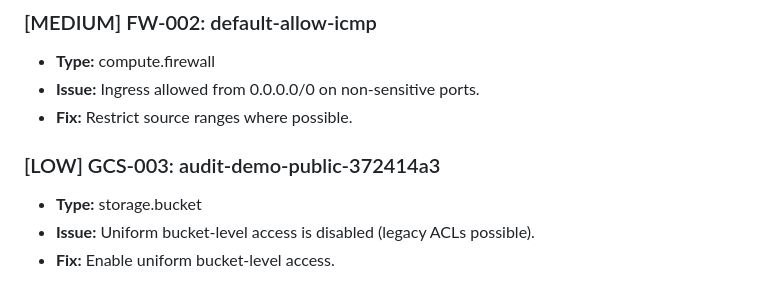
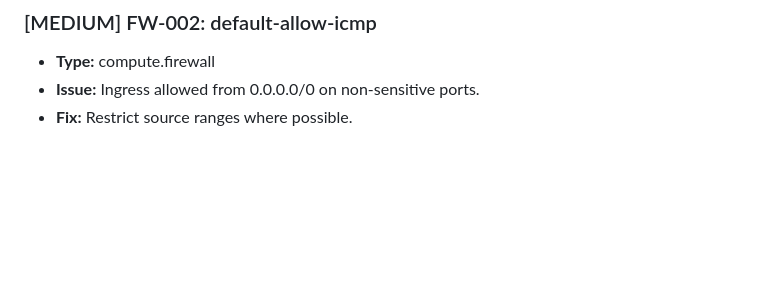
Before and after one commit to edsonencinas/cloud-security-auditor, a Markdown page: evidence/audit_before.md, the part around one of its changes. Drawn GitHub-style; blank space fills up the shorter version.

```diff
--- a/evidence/audit_before.md
+++ b/evidence/audit_before.md
@@ -64,8 +39,3 @@ _Generated 2026-10-31T02:47:56+00:00_
 - **Type:** compute.firewall
 - **Issue:** Ingress allowed from 0.0.0.0/0 on non-sensitive ports.
 - **Fix:** Restrict source ranges where possible.
-
-### [LOW] GCS-003: audit-demo-public-372414a3
-- **Type:** storage.bucket
-- **Issue:** Uniform bucket-level access is disabled (legacy ACLs possible).
-- **Fix:** Enable uniform bucket-level access.
```
Also changed, not shown: other parts of evidence/audit_before.md (+16 -41 lines), README.md (+21 -1 lines), evidence/audit_after.md (+11 -11 lines), docs/screenshots/01-checkov-insecure.png (added), docs/screenshots/02-checkov-secure.png (added), docs/screenshots/05-audit-after.png (added), docs/screenshots/06-github-actions.png (added).
